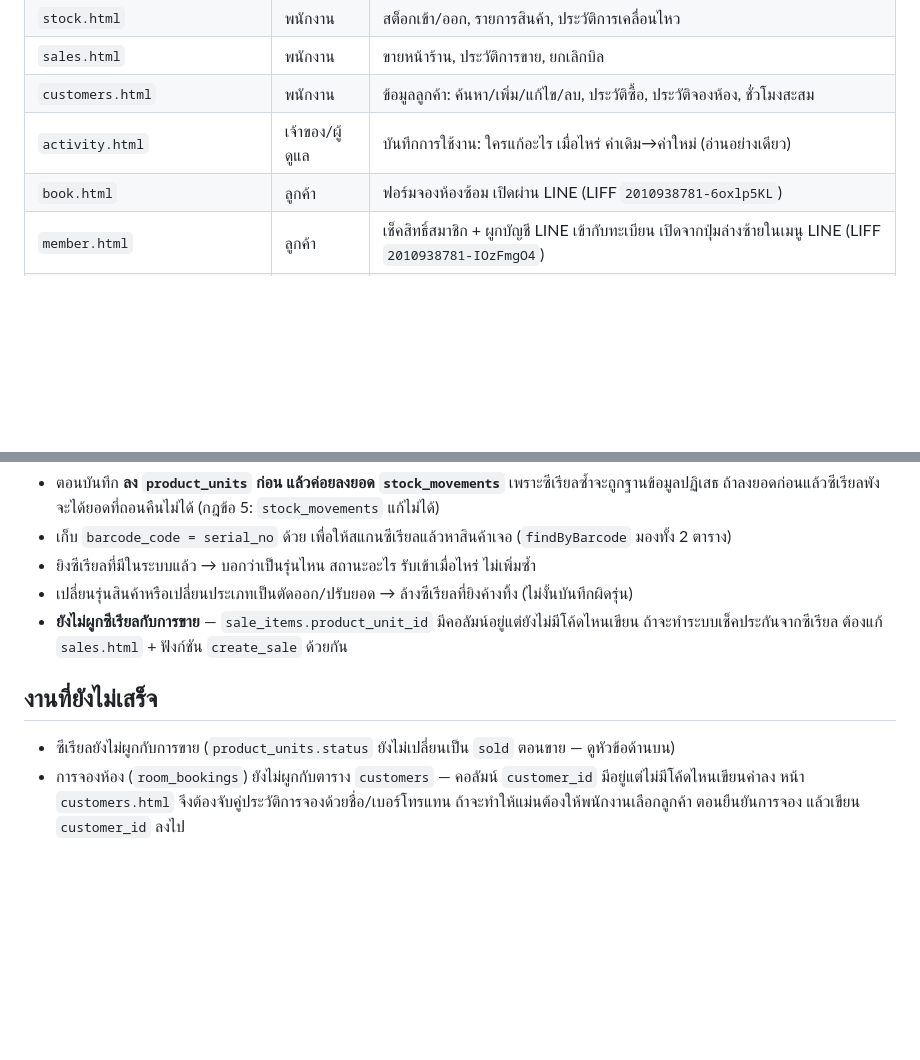
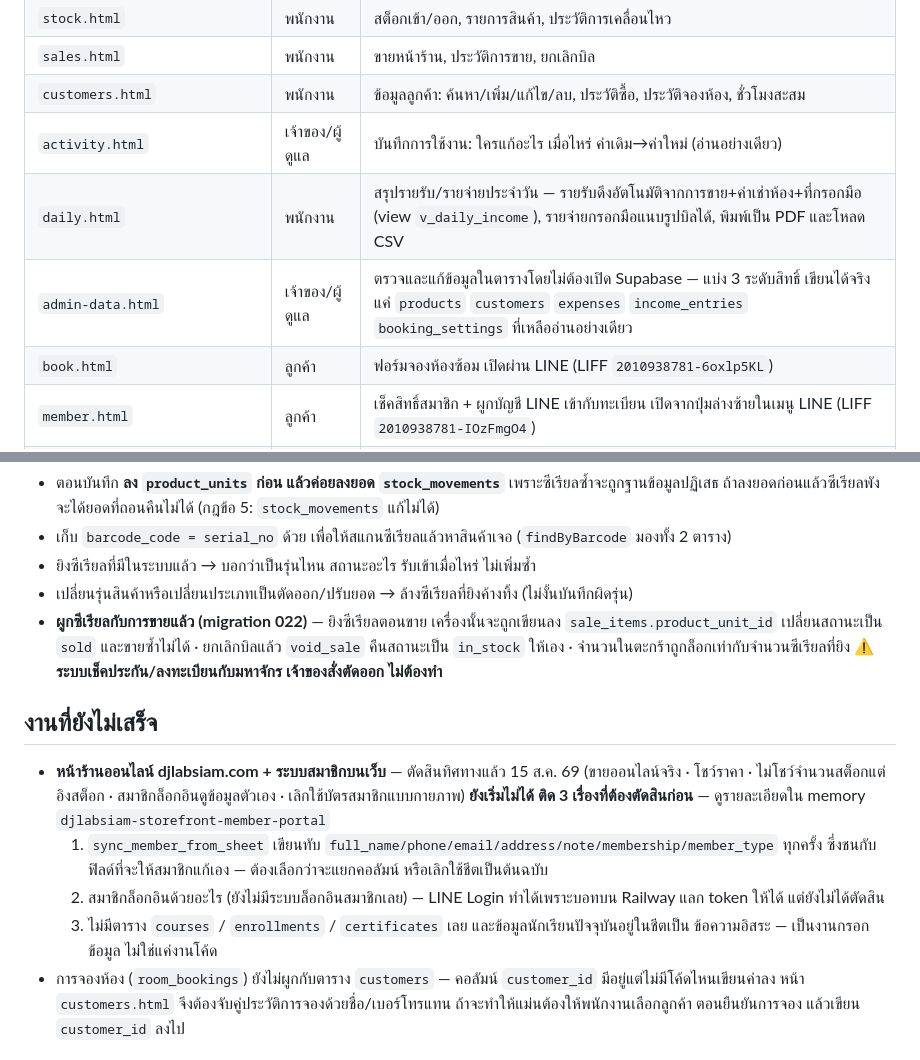
Before and after one commit to Thaitablist/djlab-booking-app, a Markdown page: CLAUDE.md, 2 parts joined by grey strips. GitHub-like rendering; blank space fills up the shorter version.

Commit message:
เอกสาร: เพิ่มสองหน้าใหม่ และบันทึกสิ่งที่บล็อกงานหน้าร้านออนไลน์
daily.html กับ admin-data.html ขึ้นใช้งานแล้วแต่ยังไม่อยู่ในตารางหน้าเว็บ
และหัวข้องานค้างยังเขียนว่าซีเรียลไม่ผูกกับการขาย ซึ่งไม่จริงแล้วตั้งแต่ 022

ทิศทางหน้าร้านออนไลน์กับระบบสมาชิกบนเว็บตัดสินแล้ว แต่เริ่มไม่ได้เพราะติดสามเรื่อง
ที่ไม่ได้อยู่ในโค้ด เรื่องที่หนักที่สุดคือ sync_member_from_sheet เขียนทับคอลัมน์ชุด
เดียวกับที่ตั้งใจจะให้สมาชิกแก้เอง เขียนไว้ตรงนี้เพราะเป็นสิ่งแรกที่คนอ่านรีโปควรเห็น
ก่อนเริ่มงานนั้น

Co-Authored-By: Claude Opus 5 <noreply@anthropic.com>

```diff
--- a/CLAUDE.md
+++ b/CLAUDE.md
@@ -12,6 +12,8 @@
 | `sales.html` | พนักงาน | ขายหน้าร้าน, ประวัติการขาย, ยกเลิกบิล |
 | `customers.html` | พนักงาน | ข้อมูลลูกค้า: ค้นหา/เพิ่ม/แก้ไข/ลบ, ประวัติซื้อ, ประวัติจองห้อง, ชั่วโมงสะสม |
 | `activity.html` | เจ้าของ/ผู้ดูแล | บันทึกการใช้งาน: ใครแก้อะไร เมื่อไหร่ ค่าเดิม→ค่าใหม่ (อ่านอย่างเดียว) |
+| `daily.html` | พนักงาน | สรุปรายรับ/รายจ่ายประจำวัน — รายรับดึงอัตโนมัติจากการขาย+ค่าเช่าห้อง+ที่กรอกมือ (view `v_daily_income`), รายจ่ายกรอกมือแนบรูปบิลได้, พิมพ์เป็น PDF และโหลด CSV |
+| `admin-data.html` | เจ้าของ/ผู้ดูแล | ตรวจและแก้ข้อมูลในตารางโดยไม่ต้องเปิด Supabase — แบ่ง 3 ระดับสิทธิ์ เขียนได้จริงแค่ `products` `customers` `expenses` `income_entries` `booking_settings` ที่เหลืออ่านอย่างเดียว |
 | `book.html` | ลูกค้า | ฟอร์มจองห้องซ้อม เปิดผ่าน LINE (LIFF `2010938781-6oxlp5KL`) |
 | `member.html` | ลูกค้า | เช็คสิทธิ์สมาชิก + ผูกบัญชี LINE เข้ากับทะเบียน เปิดจากปุ่มล่างซ้ายในเมนู LINE (LIFF `2010938781-IOzFmgO4`) |
 | `register.html` | ลูกค้า | สมัครสมาชิกด้วยตัวเอง — ร้านออกรหัสแล้วส่งลิงก์ `?code=25311` ให้ ลูกค้ากรอกข้อมูลเอง เขียนลงชีตแล้วซิงก์เข้าฐานข้อมูล |
@@ -111,12 +113,22 @@ endpoint ที่รับสัญญาณคือ `/webhooks/booking-confir
 - เก็บ `barcode_code = serial_no` ด้วย เพื่อให้สแกนซีเรียลแล้วหาสินค้าเจอ (`findByBarcode` มองทั้ง 2 ตาราง)
 - ยิงซีเรียลที่มีในระบบแล้ว → บอกว่าเป็นรุ่นไหน สถานะอะไร รับเข้าเมื่อไหร่ ไม่เพิ่มซ้ำ
 - เปลี่ยนรุ่นสินค้าหรือเปลี่ยนประเภทเป็นตัดออก/ปรับยอด → ล้างซีเรียลที่ยิงค้างทิ้ง (ไม่งั้นบันทึกผิดรุ่น)
-- **ยังไม่ผูกซีเรียลกับการขาย** — `sale_items.product_unit_id` มีคอลัมน์อยู่แต่ยังไม่มีโค้ดไหนเขียน
-  ถ้าจะทำระบบเช็คประกันจากซีเรียล ต้องแก้ `sales.html` + ฟังก์ชัน `create_sale` ด้วยกัน
+- **ผูกซีเรียลกับการขายแล้ว (migration 022)** — ยิงซีเรียลตอนขาย เครื่องนั้นจะถูกเขียนลง
+  `sale_items.product_unit_id` เปลี่ยนสถานะเป็น `sold` และขายซ้ำไม่ได้ · ยกเลิกบิลแล้ว `void_sale`
+  คืนสถานะเป็น `in_stock` ให้เอง · จำนวนในตะกร้าถูกล็อกเท่ากับจำนวนซีเรียลที่ยิง
+  ⚠️ **ระบบเช็คประกัน/ลงทะเบียนกับมหาจักร เจ้าของสั่งตัดออก ไม่ต้องทำ**
 
 ## งานที่ยังไม่เสร็จ
 
-- ซีเรียลยังไม่ผูกกับการขาย (`product_units.status` ยังไม่เปลี่ยนเป็น `sold` ตอนขาย — ดูหัวข้อด้านบน)
+- **หน้าร้านออนไลน์ djlabsiam.com + ระบบสมาชิกบนเว็บ** — ตัดสินทิศทางแล้ว 15 ส.ค. 69 (ขายออนไลน์จริง ·
+  โชว์ราคา · ไม่โชว์จำนวนสต็อกแต่อิงสต็อก · สมาชิกล็อกอินดูข้อมูลตัวเอง · เลิกใช้บัตรสมาชิกแบบกายภาพ)
+  **ยังเริ่มไม่ได้ ติด 3 เรื่องที่ต้องตัดสินก่อน** — ดูรายละเอียดใน memory `djlabsiam-storefront-member-portal`
+  1. `sync_member_from_sheet` เขียนทับ `full_name/phone/email/address/note/membership/member_type` ทุกครั้ง
+     ซึ่งชนกับฟิลด์ที่จะให้สมาชิกแก้เอง — ต้องเลือกว่าจะแยกคอลัมน์ หรือเลิกใช้ชีตเป็นต้นฉบับ
+  2. สมาชิกล็อกอินด้วยอะไร (ยังไม่มีระบบล็อกอินสมาชิกเลย) — LINE Login ทำได้เพราะบอทบน Railway
+     แลก token ให้ได้ แต่ยังไม่ได้ตัดสิน
+  3. ไม่มีตาราง `courses` / `enrollments` / `certificates` เลย และข้อมูลนักเรียนปัจจุบันอยู่ในชีตเป็น
+     ข้อความอิสระ — เป็นงานกรอกข้อมูล ไม่ใช่แค่งานโค้ด
 - การจองห้อง (`room_bookings`) ยังไม่ผูกกับตาราง `customers` — คอลัมน์ `customer_id` มีอยู่แต่ไม่มีโค้ดไหนเขียนค่าลง
   หน้า `customers.html` จึงต้องจับคู่ประวัติการจองด้วยชื่อ/เบอร์โทรแทน ถ้าจะทำให้แม่นต้องให้พนักงานเลือกลูกค้า
   ตอนยืนยันการจอง แล้วเขียน `customer_id` ลงไป
```
